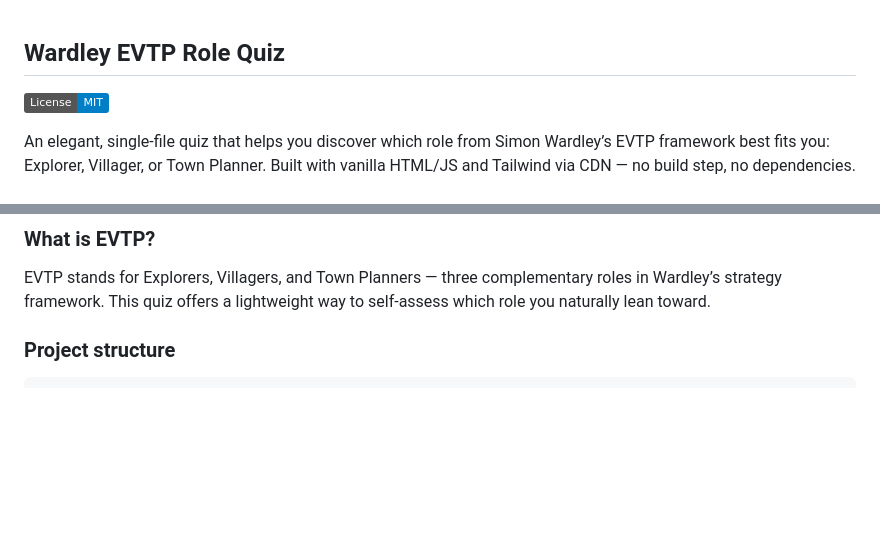
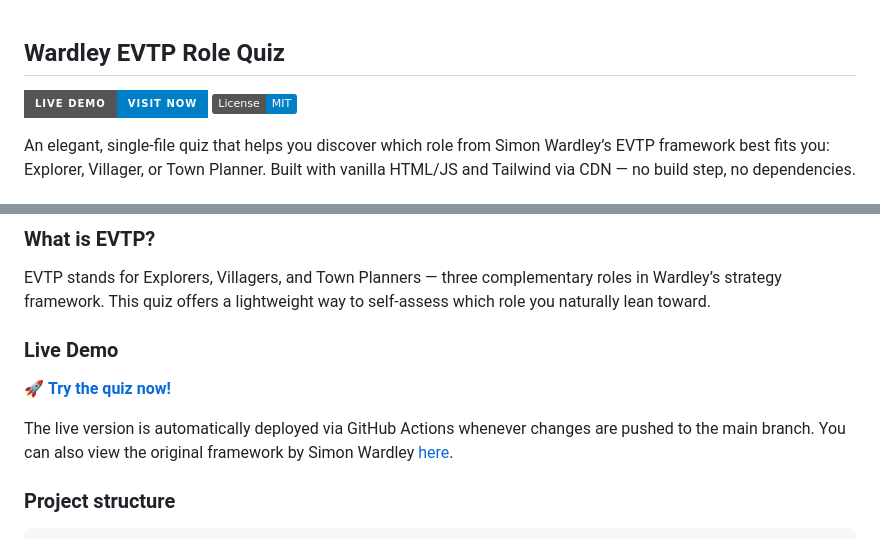
Before and after one commit to BrianMcBrayer/wardley-classification, a Markdown page: README.md, 2 parts joined by grey strips. Rendered like a GitHub page; badges without logos; blank space fills up the shorter version.

Commit message:
Added live site to README.md

````diff
--- a/README.md
+++ b/README.md
@@ -1,6 +1,6 @@
 ## Wardley EVTP Role Quiz
 
-[![License: MIT](https://img.shields.io/badge/License-MIT-blue.svg)](./LICENSE)
+[![Live Demo](https://img.shields.io/badge/Live_Demo-Visit_Now-blue?style=for-the-badge)](https://brianmcbrayer.github.io/wardley-classification/) [![License: MIT](https://img.shields.io/badge/License-MIT-blue.svg)](./LICENSE)
 
 An elegant, single-file quiz that helps you discover which role from Simon Wardley’s EVTP framework best fits you: Explorer, Villager, or Town Planner. Built with vanilla HTML/JS and Tailwind via CDN — no build step, no dependencies.
 
@@ -23,6 +23,11 @@ python3 -m http.server 8080
 
 ### What is EVTP?
 EVTP stands for Explorers, Villagers, and Town Planners — three complementary roles in Wardley’s strategy framework. This quiz offers a lightweight way to self-assess which role you naturally lean toward.
+
+### Live Demo
+🚀 **[Try the quiz now!](https://brianmcbrayer.github.io/wardley-classification/)**
+
+The live version is automatically deployed via GitHub Actions whenever changes are pushed to the main branch. You can also view the original framework by Simon Wardley [here](https://blog.gardeviance.org/2023/12/how-to-organise-yourself-dangerous-path.html).
 
 ### Project structure
 ```
````
